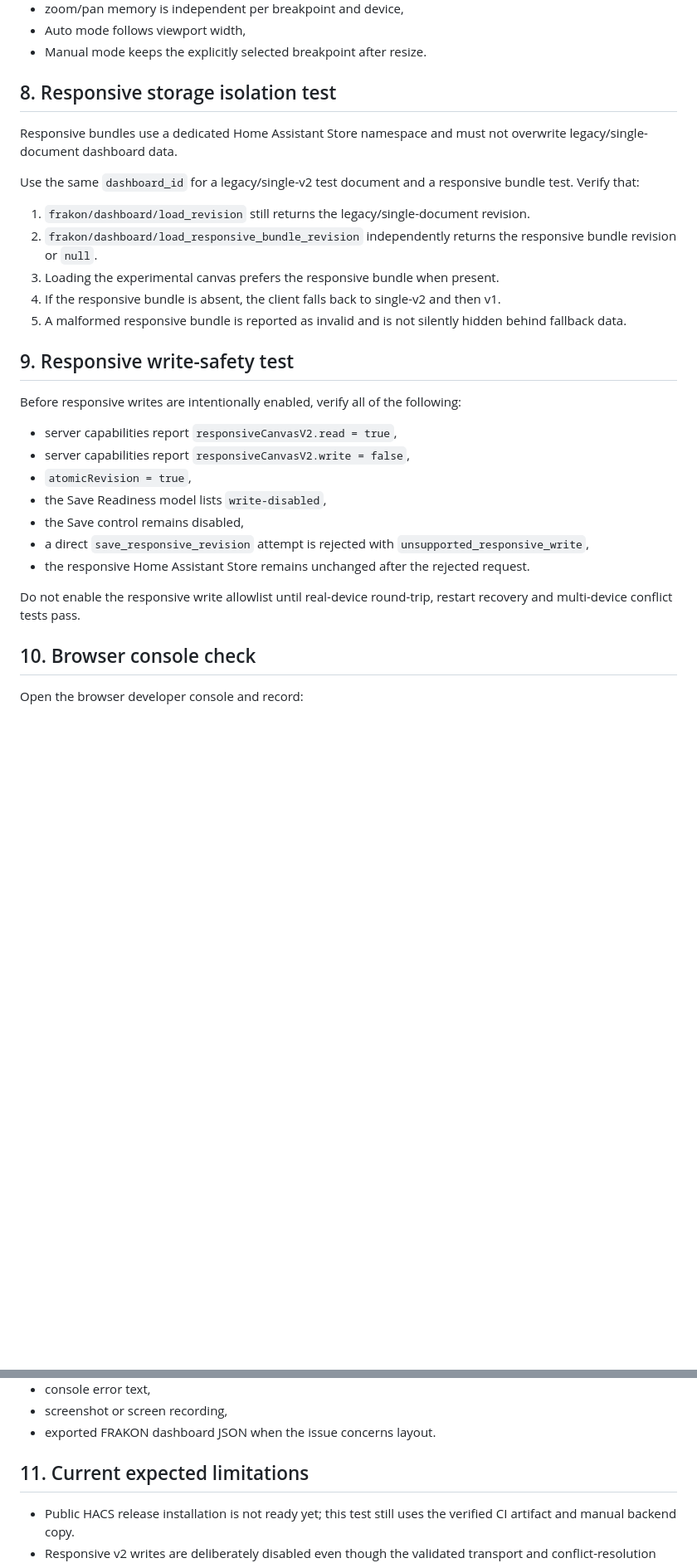
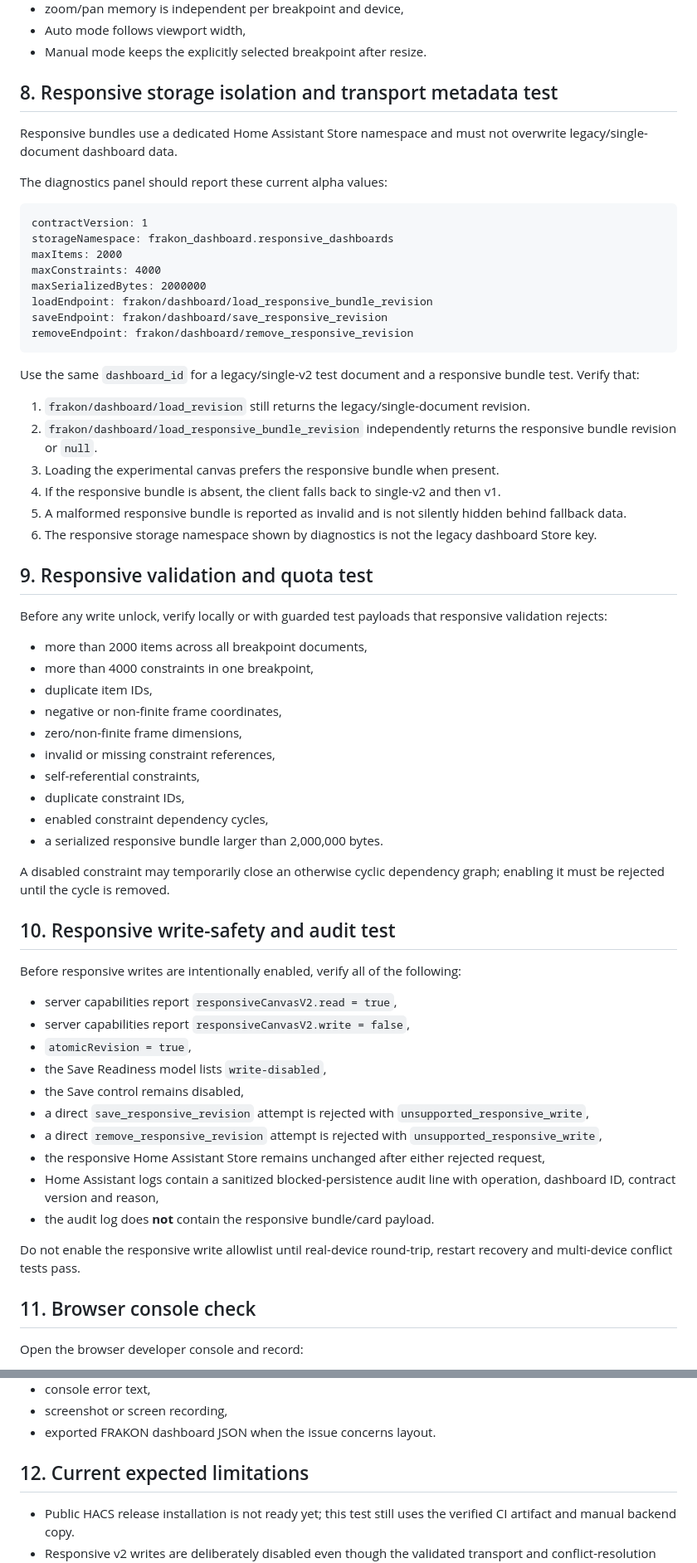
Before and after one commit to Krlesul/frakon-dashboard, a Markdown page: docs/home-assistant-alpha-test.md, 2 parts joined by grey strips. Shown at 83% size. GitHub-like rendering; blank space fills up the shorter version.

Commit message:
docs(alpha): add responsive health and quota checks

````diff
--- a/docs/home-assistant-alpha-test.md
+++ b/docs/home-assistant-alpha-test.md
@@ -160,9 +162,22 @@ For native v2, verify:
 - Auto mode follows viewport width,
 - Manual mode keeps the explicitly selected breakpoint after resize.
 
-## 8. Responsive storage isolation test
+## 8. Responsive storage isolation and transport metadata test
 
 Responsive bundles use a dedicated Home Assistant Store namespace and must not overwrite legacy/single-document dashboard data.
+
+The diagnostics panel should report these current alpha values:
+
+```text
+contractVersion: 1
+storageNamespace: frakon_dashboard.responsive_dashboards
+maxItems: 2000
+maxConstraints: 4000
+maxSerializedBytes: 2000000
+loadEndpoint: frakon/dashboard/load_responsive_bundle_revision
+saveEndpoint: frakon/dashboard/save_responsive_revision
+removeEndpoint: frakon/dashboard/remove_responsive_revision
+```
 
 Use the same `dashboard_id` for a legacy/single-v2 test document and a responsive bundle test. Verify that:
 
@@ -171,8 +186,26 @@ Use the same `dashboard_id` for a legacy/single-v2 test document and a responsiv
 3. Loading the experimental canvas prefers the responsive bundle when present.
 4. If the responsive bundle is absent, the client falls back to single-v2 and then v1.
 5. A malformed responsive bundle is reported as invalid and is not silently hidden behind fallback data.
+6. The responsive storage namespace shown by diagnostics is not the legacy dashboard Store key.
 
-## 9. Responsive write-safety test
+## 9. Responsive validation and quota test
+
+Before any write unlock, verify locally or with guarded test payloads that responsive validation rejects:
+
+- more than 2000 items across all breakpoint documents,
+- more than 4000 constraints in one breakpoint,
+- duplicate item IDs,
+- negative or non-finite frame coordinates,
+- zero/non-finite frame dimensions,
+- invalid or missing constraint references,
+- self-referential constraints,
+- duplicate constraint IDs,
+- enabled constraint dependency cycles,
+- a serialized responsive bundle larger than 2,000,000 bytes.
+
+A disabled constraint may temporarily close an otherwise cyclic dependency graph; enabling it must be rejected until the cycle is removed.
+
+## 10. Responsive write-safety and audit test
 
 Before responsive writes are intentionally enabled, verify all of the following:
 
@@ -182,11 +215,14 @@ Before responsive writes are intentionally enabled, verify all of the following:
 - the Save Readiness model lists `write-disabled`,
 - the Save control remains disabled,
 - a direct `save_responsive_revision` attempt is rejected with `unsupported_responsive_write`,
-- the responsive Home Assistant Store remains unchanged after the rejected request.
+- a direct `remove_responsive_revision` attempt is rejected with `unsupported_responsive_write`,
+- the responsive Home Assistant Store remains unchanged after either rejected request,
+- Home Assistant logs contain a sanitized blocked-persistence audit line with operation, dashboard ID, contract version and reason,
+- the audit log does **not** contain the responsive bundle/card payload.
 
 Do not enable the responsive write allowlist until real-device round-trip, restart recovery and multi-device conflict tests pass.
 
-## 10. Browser console check
+## 11. Browser console check
 
 Open the browser developer console and record:
 
@@ -207,7 +243,7 @@ When reporting a problem, include:
 - screenshot or screen recording,
 - exported FRAKON dashboard JSON when the issue concerns layout.
 
-## 11. Current expected limitations
+## 12. Current expected limitations
 
 - Public HACS release installation is not ready yet; this test still uses the verified CI artifact and manual backend copy.
 - Responsive v2 writes are deliberately disabled even though the validated transport and conflict-resolution layers are already implemented.
````
Also changed, not shown: other parts of docs/home-assistant-alpha-test.md (+2 -0 lines).
